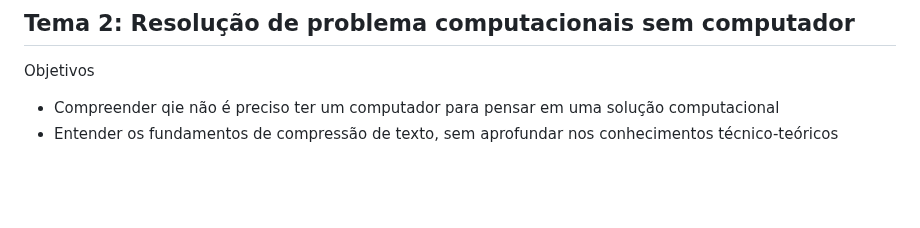
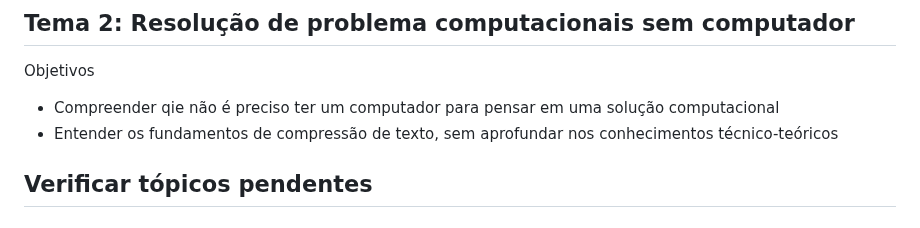
Before and after one commit to cc1e0x00/ADS_PUCMinas, a Markdown page: EIXO1/MF-Pensando_Computacional.md, the part around the change. Drawn GitHub-style; blank space fills up the shorter version.

```diff
--- a/EIXO1/MF-Pensando_Computacional.md
+++ b/EIXO1/MF-Pensando_Computacional.md
@@ -169,3 +169,5 @@ Objetivos
 
 - Compreender qie não é preciso ter um computador para pensar em uma solução computacional
 - Entender os fundamentos de compressão de texto, sem aprofundar nos conhecimentos técnico-teóricos
+
+## Verificar tópicos pendentes
```
